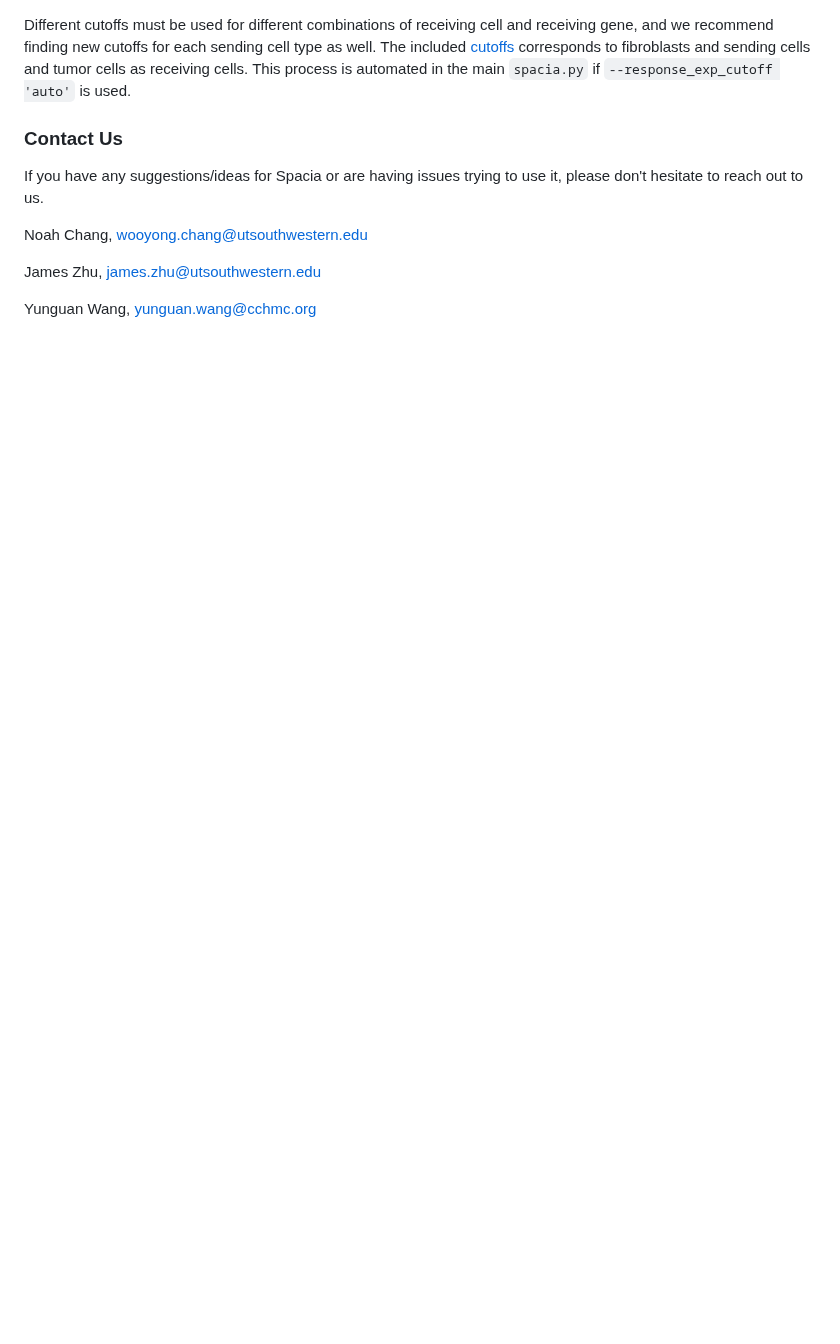
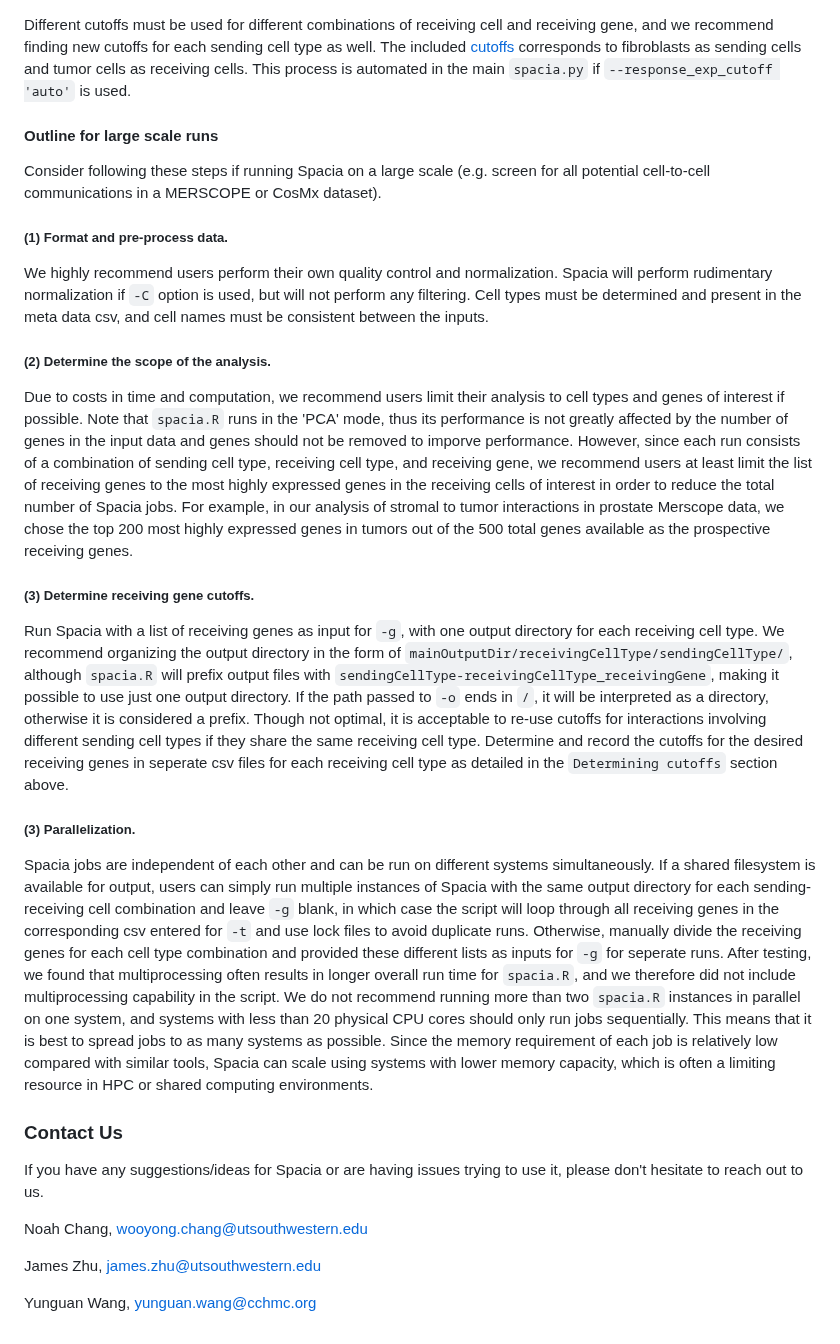
Before and after one commit to yunguan-wang/Spacia, a Markdown page: README.md, the part around one of its changes. GitHub-like rendering; blank space fills up the shorter version.

```diff
--- a/README.md
+++ b/README.md
@@ -169,7 +169,26 @@ Use `-h` or `--help` to see detailed descriptions of options and inputs.
 The R script requires the receiving gene cutoffs as inputs since the same process was used for the prostate Merscope data. To determine the cutoffs, simply omit the relevant options (`-q`, `-u`, and `-t`) and plots will be generated and saved to a pdf. First, find the correlation cutoff (for `-u`) by looking for the first row of plots that displays a bimodal distribution. Then, the quantile cutoff (`-q`) can be found by picking the column where the vertical red line most cleanly seperates the two distributions.
 <img src="img/cutoffs.png" height="431">
 
-Different cutoffs must be used for different combinations of receiving cell and receiving gene, and we recommend finding new cutoffs for each sending cell type as well. The included [cutoffs](test/input/rscript_test_data/gene_cutoffs.csv) corresponds to fibroblasts and sending cells and tumor cells as receiving cells. This process is automated in the main `spacia.py` if `--response_exp_cutoff 'auto'` is used.
+Different cutoffs must be used for different combinations of receiving cell and receiving gene, and we recommend finding new cutoffs for each sending cell type as well. The included [cutoffs](test/input/rscript_test_data/gene_cutoffs.csv) corresponds to fibroblasts as sending cells and tumor cells as receiving cells. This process is automated in the main `spacia.py` if `--response_exp_cutoff 'auto'` is used.
+
+#### Outline for large scale runs
+Consider following these steps if running Spacia on a large scale (e.g. screen for all potential cell-to-cell communications in a MERSCOPE or CosMx dataset).
+
+##### (1) Format and pre-process data.
+
+We highly recommend users perform their own quality control and normalization. Spacia will perform rudimentary normalization if `-C` option is used, but will not perform any filtering. Cell types must be determined and present in the meta data csv, and cell names must be consistent between the inputs.
+
+##### (2) Determine the scope of the analysis.
+
+Due to costs in time and computation, we recommend users limit their analysis to cell types and genes of interest if possible. Note that `spacia.R` runs in the 'PCA' mode, thus its performance is not greatly affected by the number of genes in the input data and genes should not be removed to imporve performance. However, since each run consists of a combination of sending cell type, receiving cell type, and receiving gene, we recommend users at least limit the list of receiving genes to the most highly expressed genes in the receiving cells of interest in order to reduce the total number of Spacia jobs. For example, in our analysis of stromal to tumor interactions in prostate Merscope data, we chose the top 200 most highly expressed genes in tumors out of the 500 total genes available as the prospective receiving genes.
+
+##### (3) Determine receiving gene cutoffs.
+
+Run Spacia with a list of receiving genes as input for `-g`, with one output directory for each receiving cell type. We recommend organizing the output directory in the form of `mainOutputDir/receivingCellType/sendingCellType/`, although `spacia.R` will prefix output files with `sendingCellType-receivingCellType_receivingGene`, making it possible to use just one output directory. If the path passed to `-o` ends in `/`, it will be interpreted as a directory, otherwise it is considered a prefix. Though not optimal, it is acceptable to re-use cutoffs for interactions involving different sending cell types if they share the same receiving cell type. Determine and record the cutoffs for the desired receiving genes in seperate csv files for each receiving cell type as detailed in the `Determining cutoffs` section above.
+
+##### (3) Parallelization.
+
+Spacia jobs are independent of each other and can be run on different systems simultaneously. If a shared filesystem is available for output, users can simply run multiple instances of Spacia with the same output directory for each sending-receiving cell combination and leave `-g` blank, in which case the script will loop through all receiving genes in the corresponding csv entered for `-t` and use lock files to avoid duplicate runs. Otherwise, manually divide the receiving genes for each cell type combination and provided these different lists as inputs for `-g` for seperate runs. After testing, we found that multiprocessing often results in longer overall run time for `spacia.R`, and we therefore did not include multiprocessing capability in the script. We do not recommend running more than two `spacia.R` instances in parallel on one system, and systems with less than 20 physical CPU cores should only run jobs sequentially. This means that it is best to spread jobs to as many systems as possible. Since the memory requirement of each job is relatively low compared with similar tools, Spacia can scale using systems with lower memory capacity, which is often a limiting resource in HPC or shared computing environments.
 
 ### Contact Us
 If you have any suggestions/ideas for Spacia or are having issues trying to use it, please don't hesitate to reach out to us.
```
Also changed, not shown: other parts of README.md (+3 -3 lines).
